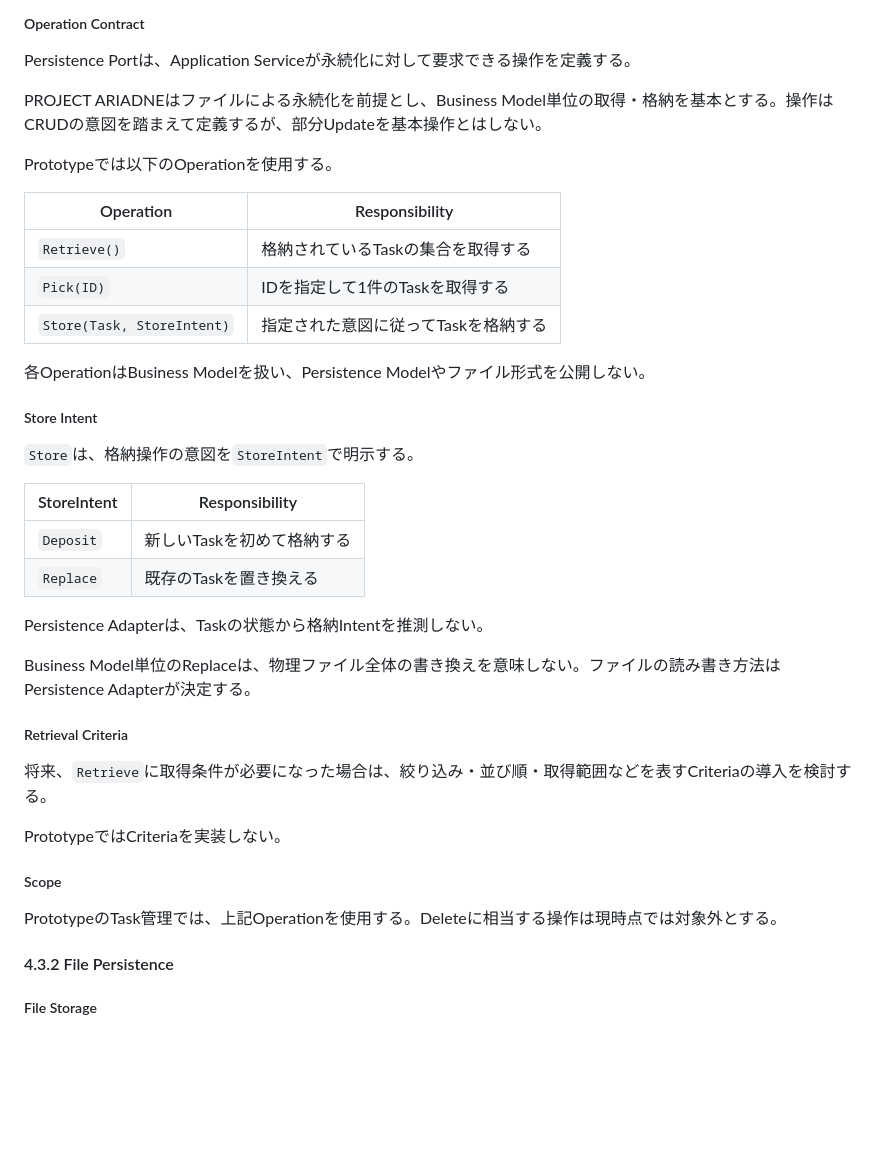
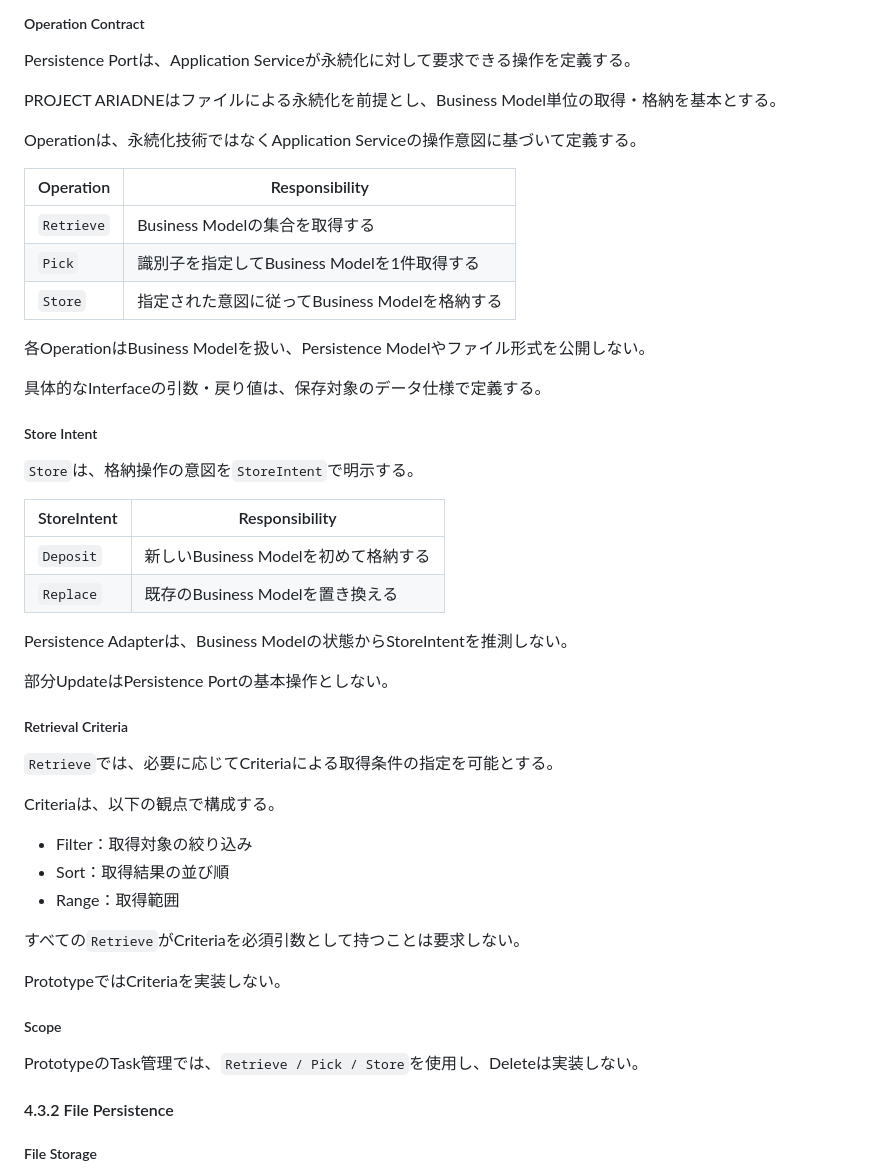
Before and after one commit to teru-0529/project-ariadne-prototype, a Markdown page: docs/prototype/phase-5-windows-application-v2.md, the part around the change. Rendered like a GitHub page; blank space fills up the shorter version.

Commit message:
docs: generalize persistence port operations and criteria

```diff
--- a/docs/prototype/phase-5-windows-application-v2.md
+++ b/docs/prototype/phase-5-windows-application-v2.md
@@ -1089,17 +1089,19 @@ Backendで検出されたValidation ErrorはApplication Errorとして扱い、N
 
 Persistence Portは、Application Serviceが永続化に対して要求できる操作を定義する。
 
-PROJECT ARIADNEはファイルによる永続化を前提とし、Business Model単位の取得・格納を基本とする。操作はCRUDの意図を踏まえて定義するが、部分Updateを基本操作とはしない。
+PROJECT ARIADNEはファイルによる永続化を前提とし、Business Model単位の取得・格納を基本とする。
 
-Prototypeでは以下のOperationを使用する。
+Operationは、永続化技術ではなくApplication Serviceの操作意図に基づいて定義する。
 
 | Operation | Responsibility |
 |---|---|
-| `Retrieve()` | 格納されているTaskの集合を取得する |
-| `Pick(ID)` | IDを指定して1件のTaskを取得する |
-| `Store(Task, StoreIntent)` | 指定された意図に従ってTaskを格納する |
+| `Retrieve` | Business Modelの集合を取得する |
+| `Pick` | 識別子を指定してBusiness Modelを1件取得する |
+| `Store` | 指定された意図に従ってBusiness Modelを格納する |
 
 各OperationはBusiness Modelを扱い、Persistence Modelやファイル形式を公開しない。
+
+具体的なInterfaceの引数・戻り値は、保存対象のデータ仕様で定義する。
 
 ##### Store Intent
 
@@ -1107,22 +1109,30 @@ Prototypeでは以下のOperationを使用する。
 
 | StoreIntent | Responsibility |
 |---|---|
-| `Deposit` | 新しいTaskを初めて格納する |
-| `Replace` | 既存のTaskを置き換える |
+| `Deposit` | 新しいBusiness Modelを初めて格納する |
+| `Replace` | 既存のBusiness Modelを置き換える |
 
-Persistence Adapterは、Taskの状態から格納Intentを推測しない。
+Persistence Adapterは、Business Modelの状態からStoreIntentを推測しない。
 
-Business Model単位のReplaceは、物理ファイル全体の書き換えを意味しない。ファイルの読み書き方法はPersistence Adapterが決定する。
+部分UpdateはPersistence Portの基本操作としない。
 
 ##### Retrieval Criteria
 
-将来、`Retrieve`に取得条件が必要になった場合は、絞り込み・並び順・取得範囲などを表すCriteriaの導入を検討する。
+`Retrieve`では、必要に応じてCriteriaによる取得条件の指定を可能とする。
+
+Criteriaは、以下の観点で構成する。
+
+- Filter：取得対象の絞り込み
+- Sort：取得結果の並び順
+- Range：取得範囲
+
+すべての`Retrieve`がCriteriaを必須引数として持つことは要求しない。
 
 PrototypeではCriteriaを実装しない。
 
 ##### Scope
 
-PrototypeのTask管理では、上記Operationを使用する。Deleteに相当する操作は現時点では対象外とする。
+PrototypeのTask管理では、`Retrieve / Pick / Store`を使用し、Deleteは実装しない。
 
 #### 4.3.2 File Persistence
 
```
